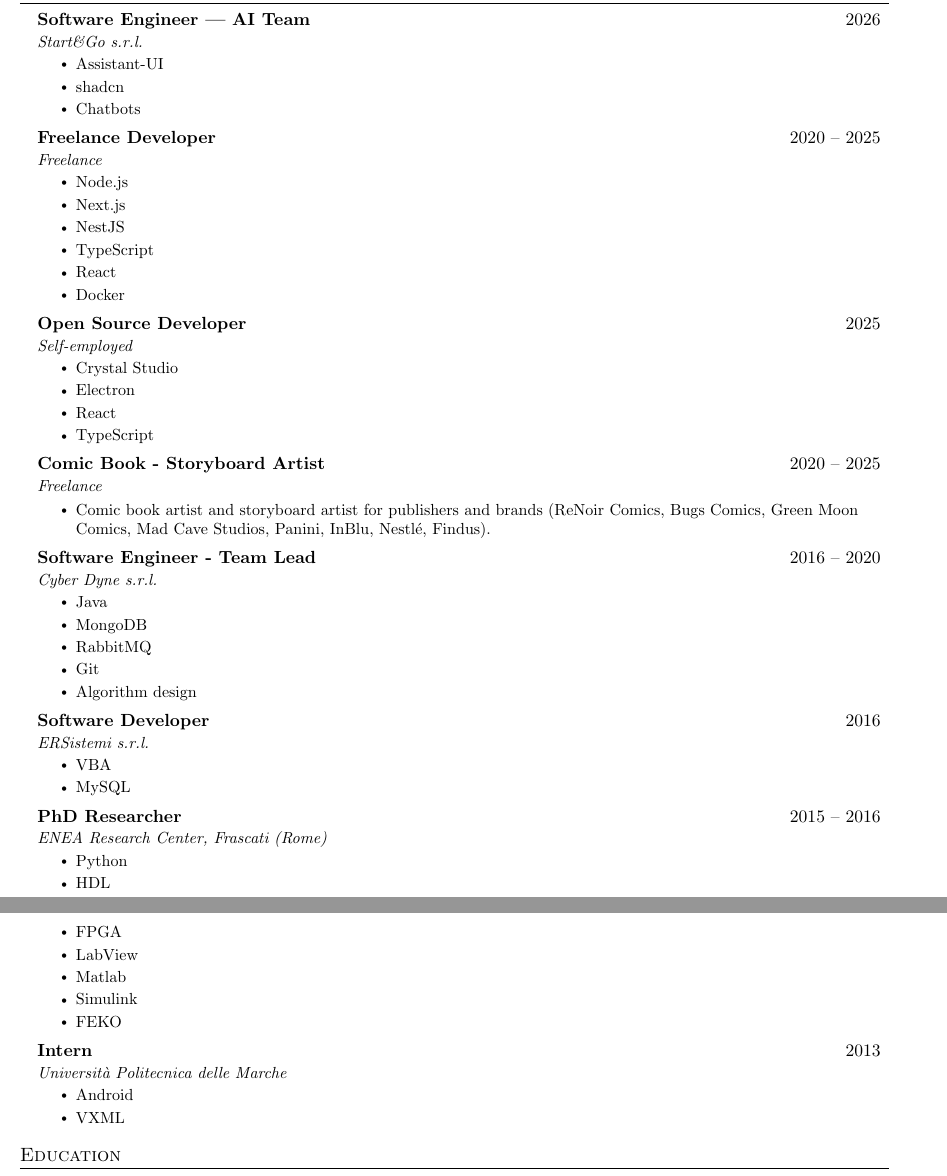
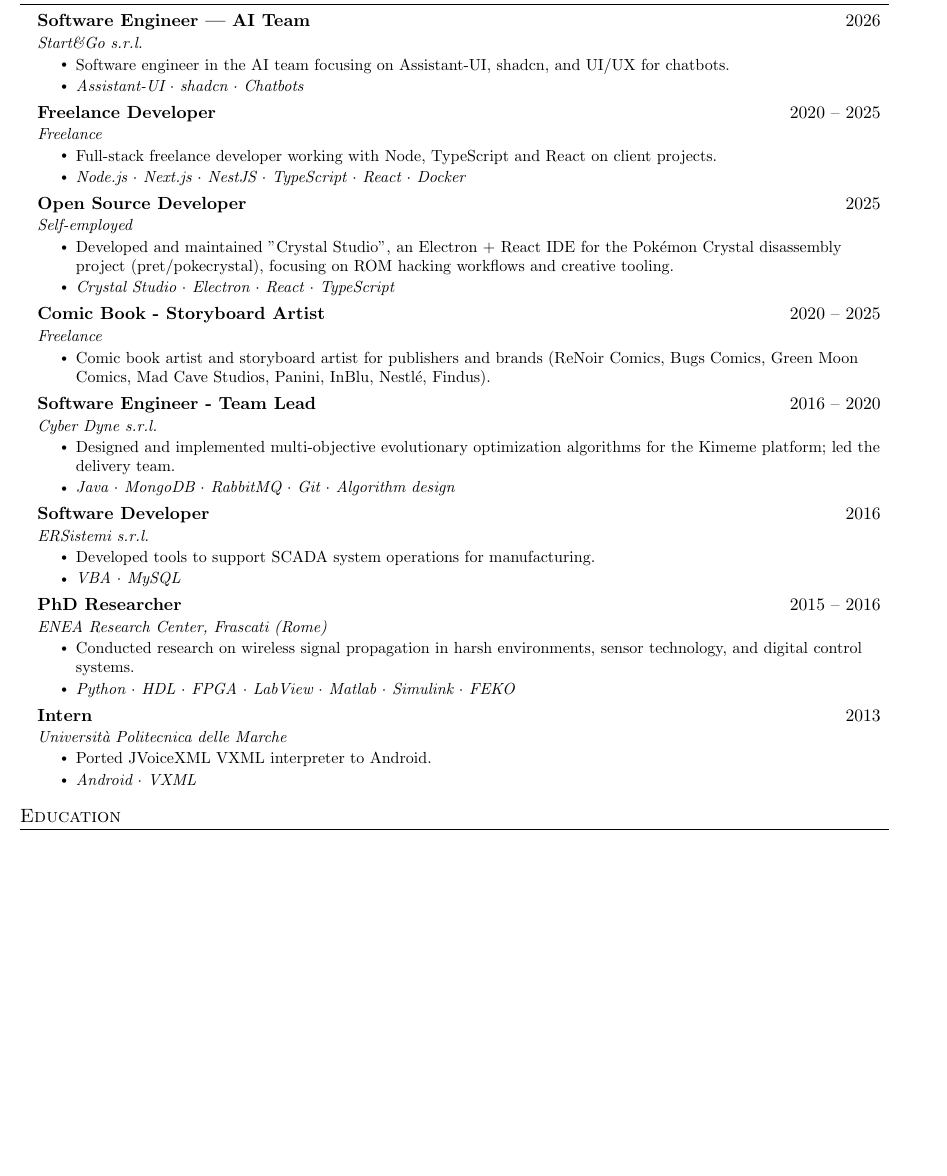
Before and after one commit to ricccec/resume, a LaTeX CV (assets/resume.tex): two parts of pages 1 and 2 of 2 before the commit and part of page 1 of 2 after it, the two joined at a grey line, cut so that both start at the same text, the shorter picture padded with empty space. Compiled offline with pdfLaTeX.

Commit message:
fix(export): format experience highlights as dot-separated lists and include summary

```diff
--- a/assets/resume.tex
+++ b/assets/resume.tex
@@ -123,31 +123,24 @@
       {Software Engineer — AI Team}{2026}
       {Start\&Go s.r.l.}{}
       \resumeItemListStart
-        \resumeItem{Assistant-UI}
-        \resumeItem{shadcn}
-        \resumeItem{Chatbots}
+        \resumeItem{Software engineer in the AI team focusing on Assistant-UI, shadcn, and UI/UX for chatbots.}
+        \resumeItem{\emph{Assistant-UI $\cdot$ shadcn $\cdot$ Chatbots}}
       \resumeItemListEnd
 
     \resumeSubheading
       {Freelance Developer}{2020 -- 2025}
       {Freelance}{}
       \resumeItemListStart
-        \resumeItem{Node.js}
-        \resumeItem{Next.js}
-        \resumeItem{NestJS}
-        \resumeItem{TypeScript}
-        \resumeItem{React}
-        \resumeItem{Docker}
+        \resumeItem{Full-stack freelance developer working with Node, TypeScript and React on client projects.}
+        \resumeItem{\emph{Node.js $\cdot$ Next.js $\cdot$ NestJS $\cdot$ TypeScript $\cdot$ React $\cdot$ Docker}}
       \resumeItemListEnd
 
     \resumeSubheading
       {Open Source Developer}{2025}
       {Self-employed}{}
       \resumeItemListStart
-        \resumeItem{Crystal Studio}
-        \resumeItem{Electron}
-        \resumeItem{React}
-        \resumeItem{TypeScript}
+        \resumeItem{Developed and maintained "Crystal Studio", an Electron + React IDE for the Pokémon Crystal disassembly project (pret/pokecrystal), focusing on ROM hacking workflows and creative tooling.}
+        \resumeItem{\emph{Crystal Studio $\cdot$ Electron $\cdot$ React $\cdot$ TypeScript}}
       \resumeItemListEnd
 
     \resumeSubheading
@@ -161,40 +154,32 @@
       {Software Engineer - Team Lead}{2016 -- 2020}
       {Cyber Dyne s.r.l.}{}
       \resumeItemListStart
-        \resumeItem{Java}
-        \resumeItem{MongoDB}
-        \resumeItem{RabbitMQ}
-        \resumeItem{Git}
-        \resumeItem{Algorithm design}
+        \resumeItem{Designed and implemented multi-objective evolutionary optimization algorithms for the Kimeme platform; led the delivery team.}
+        \resumeItem{\emph{Java $\cdot$ MongoDB $\cdot$ RabbitMQ $\cdot$ Git $\cdot$ Algorithm design}}
       \resumeItemListEnd
 
     \resumeSubheading
       {Software Developer}{2016}
       {ERSistemi s.r.l.}{}
       \resumeItemListStart
-        \resumeItem{VBA}
-        \resumeItem{MySQL}
+        \resumeItem{Developed tools to support SCADA system operations for manufacturing.}
+        \resumeItem{\emph{VBA $\cdot$ MySQL}}
       \resumeItemListEnd
 
     \resumeSubheading
       {PhD Researcher}{2015 -- 2016}
       {ENEA Research Center, Frascati (Rome)}{}
       \resumeItemListStart
-        \resumeItem{Python}
-        \resumeItem{HDL}
-        \resumeItem{FPGA}
-        \resumeItem{LabView}
-        \resumeItem{Matlab}
-        \resumeItem{Simulink}
-        \resumeItem{FEKO}
+        \resumeItem{Conducted research on wireless signal propagation in harsh environments, sensor technology, and digital control systems.}
+        \resumeItem{\emph{Python $\cdot$ HDL $\cdot$ FPGA $\cdot$ LabView $\cdot$ Matlab $\cdot$ Simulink $\cdot$ FEKO}}
       \resumeItemListEnd
 
     \resumeSubheading
       {Intern}{2013}
       {Università Politecnica delle Marche}{}
       \resumeItemListStart
-        \resumeItem{Android}
-        \resumeItem{VXML}
+        \resumeItem{Ported JVoiceXML VXML interpreter to Android.}
+        \resumeItem{\emph{Android $\cdot$ VXML}}
       \resumeItemListEnd
   \resumeSubHeadingListEnd
 
```
Also changed, not shown: assets/resume.pdf, 1 other file.
